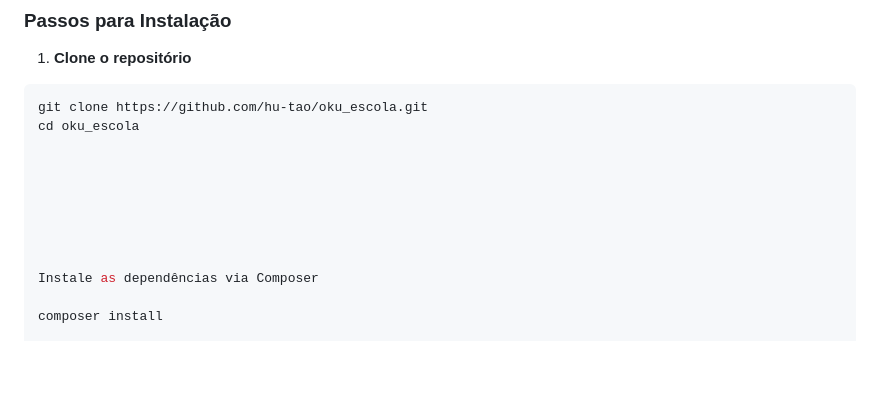
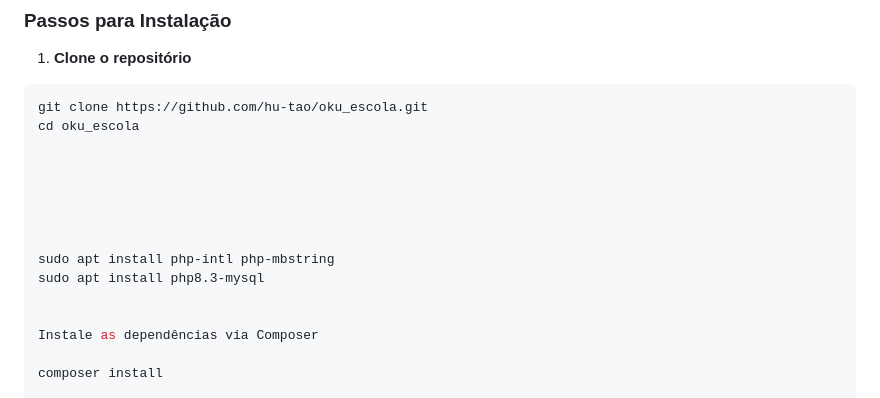
Before and after one commit to Hulquene/oku_escola, a Markdown page: README.md, the part around the change. GitHub-like rendering; blank space fills up the shorter version.

```diff
--- a/README.md
+++ b/README.md
@@ -172,6 +172,9 @@ cd oku_escola
 
 
 
+
+sudo apt install php-intl php-mbstring
+sudo apt install php8.3-mysql
 
 
 Instale as dependências via Composer
```
